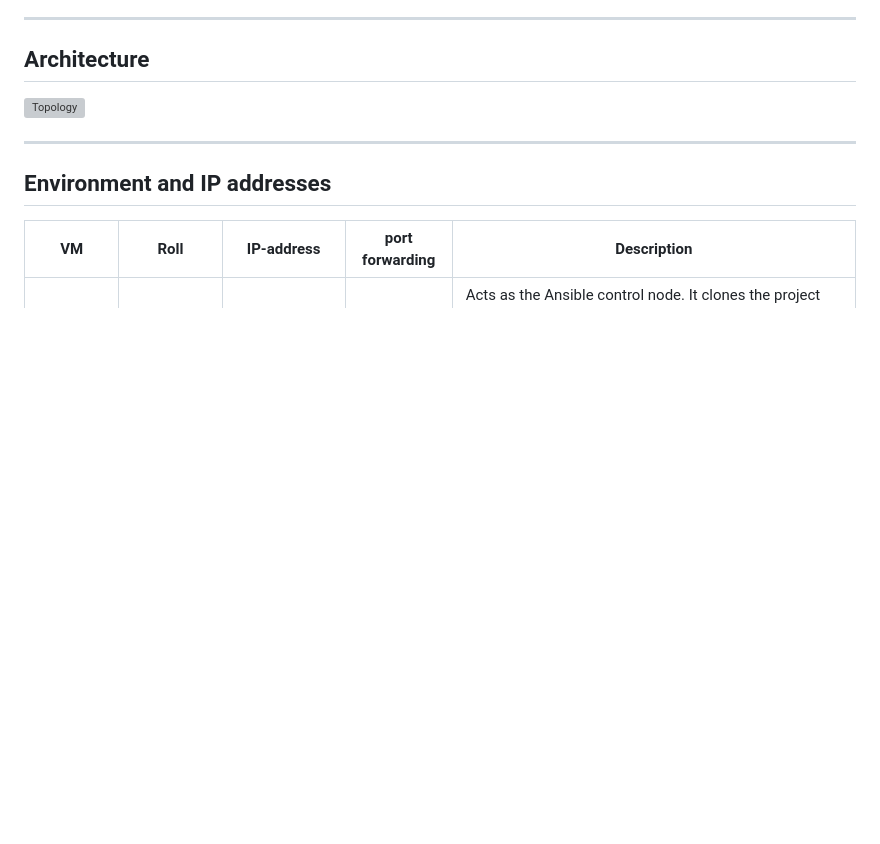
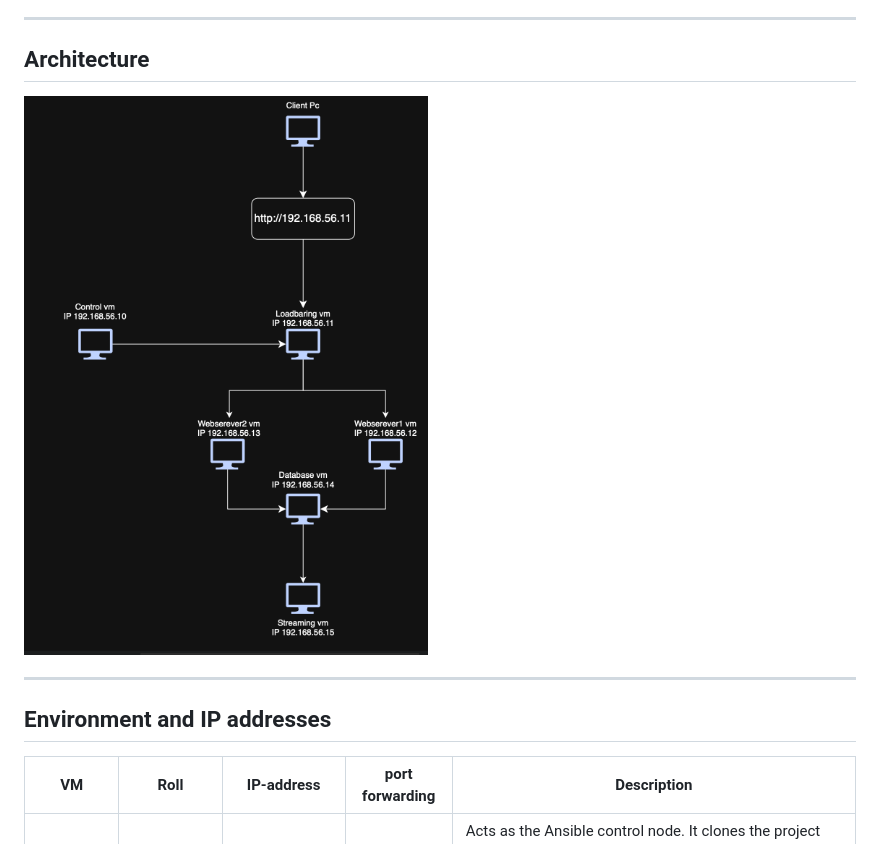
Before and after one commit to A-Hagman/ITS25-School-project-Load-balanced-Video-Streaming-Server, a Markdown page: README.md, the part around the change. Rendered like a GitHub page; blank space fills up the shorter version; grey boxes are pictures that could not be loaded.

Commit message:
Update README.md
Forgot to update filepath to /pictures/topology.png

```diff
--- a/README.md
+++ b/README.md
@@ -20,7 +20,7 @@ ______
 
 _________
 ## **Architecture**
-![Topology](/Pictures/Topology.png)
+![Topology](/pictures/topology.png)
 ____
 ## **Environment and IP addresses**
 
```
